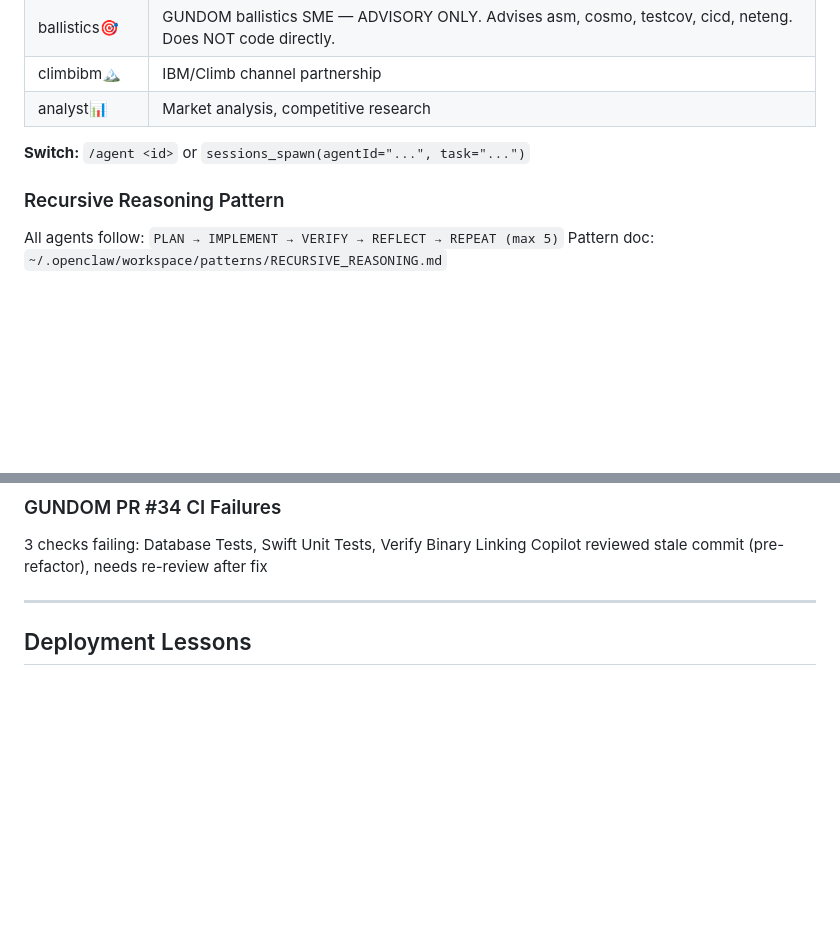
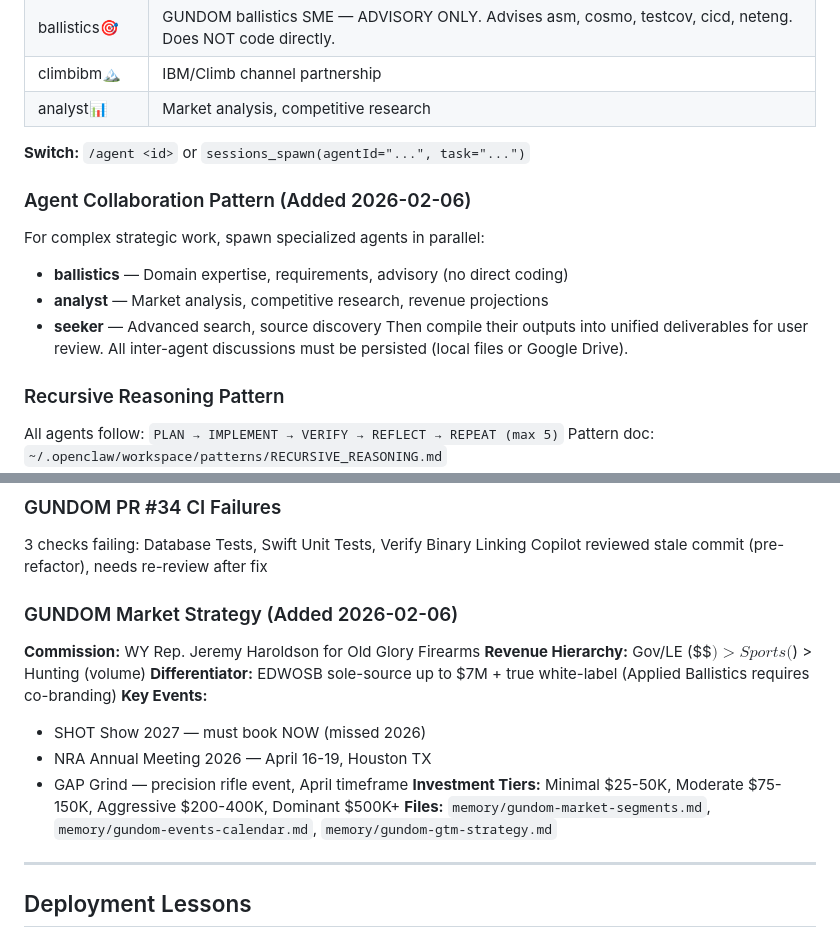
Before and after one commit to ludoplex/openclaw-deploy-template, a Markdown page: MEMORY.md, 2 parts joined by grey strips. Rendered like a GitHub page; blank space fills up the shorter version.

Commit message:
Memory flush: GUNDOM strategy, agent collaboration, Feb 6 session

```diff
--- a/MEMORY.md
+++ b/MEMORY.md
@@ -262,6 +262,14 @@ User explicitly stated: workflow enforcement applies to EVERYTHING, not just spe
 
 **Switch:** `/agent <id>` or `sessions_spawn(agentId="...", task="...")`
 
+### Agent Collaboration Pattern (Added 2026-02-06)
+For complex strategic work, spawn specialized agents in parallel:
+- **ballistics** — Domain expertise, requirements, advisory (no direct coding)
+- **analyst** — Market analysis, competitive research, revenue projections
+- **seeker** — Advanced search, source discovery
+Then compile their outputs into unified deliverables for user review.
+All inter-agent discussions must be persisted (local files or Google Drive).
+
 ### Recursive Reasoning Pattern
 All agents follow: `PLAN → IMPLEMENT → VERIFY → REFLECT → REPEAT (max 5)`
 Pattern doc: `~/.openclaw/workspace/patterns/RECURSIVE_REASONING.md`
@@ -294,6 +302,17 @@ Was causing `sessions_spawn` to fail with `.trim()` error.
 ### GUNDOM PR #34 CI Failures
 3 checks failing: Database Tests, Swift Unit Tests, Verify Binary Linking
 Copilot reviewed stale commit (pre-refactor), needs re-review after fix
+
+### GUNDOM Market Strategy (Added 2026-02-06)
+**Commission:** WY Rep. Jeremy Haroldson for Old Glory Firearms
+**Revenue Hierarchy:** Gov/LE ($$$) > Sports ($) > Hunting (volume)
+**Differentiator:** EDWOSB sole-source up to $7M + true white-label (Applied Ballistics requires co-branding)
+**Key Events:**
+- SHOT Show 2027 — must book NOW (missed 2026)
+- NRA Annual Meeting 2026 — April 16-19, Houston TX
+- GAP Grind — precision rifle event, April timeframe
+**Investment Tiers:** Minimal $25-50K, Moderate $75-150K, Aggressive $200-400K, Dominant $500K+
+**Files:** `memory/gundom-market-segments.md`, `memory/gundom-events-calendar.md`, `memory/gundom-gtm-strategy.md`
 
 ---
 
```
Also changed, not shown: memory/2026-02-06.md (added, +75 -0 lines).
